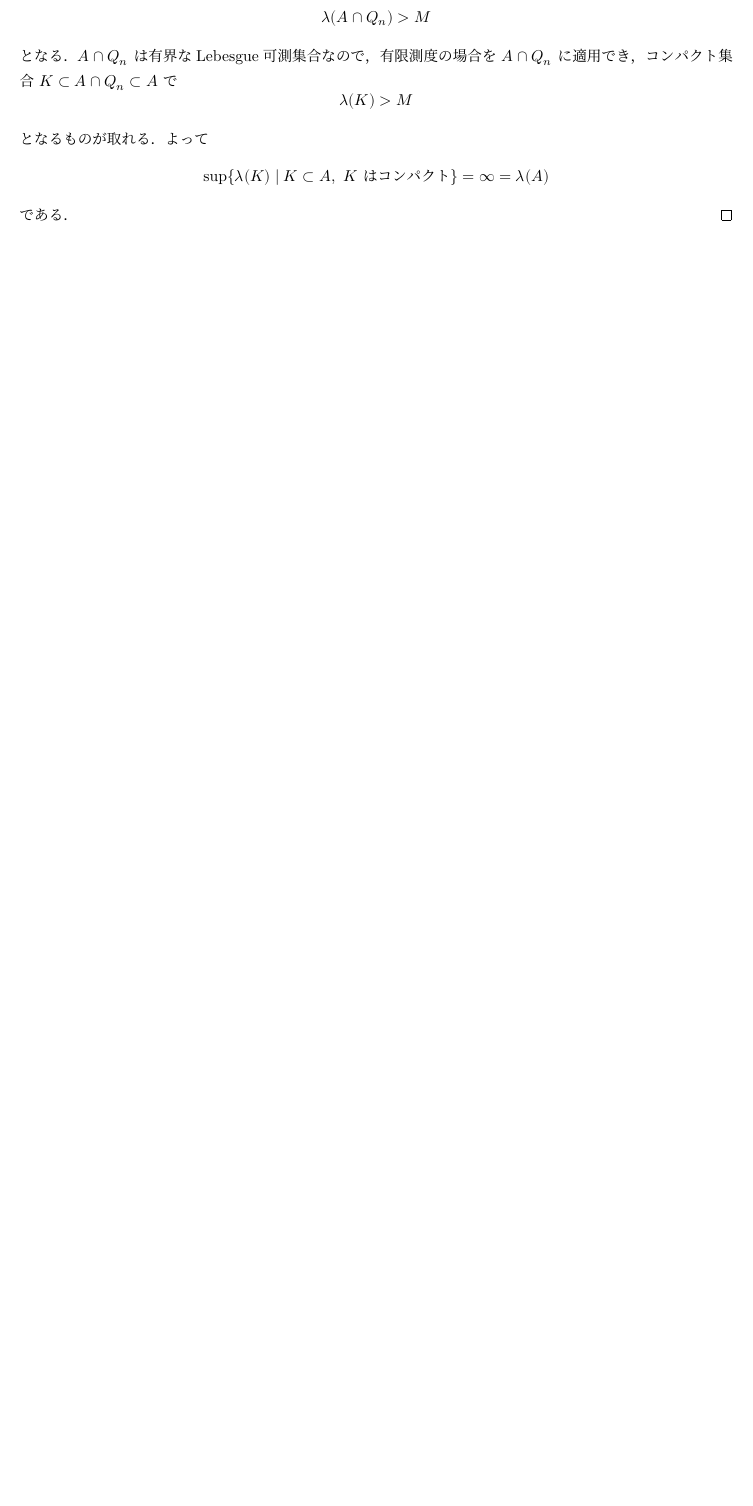
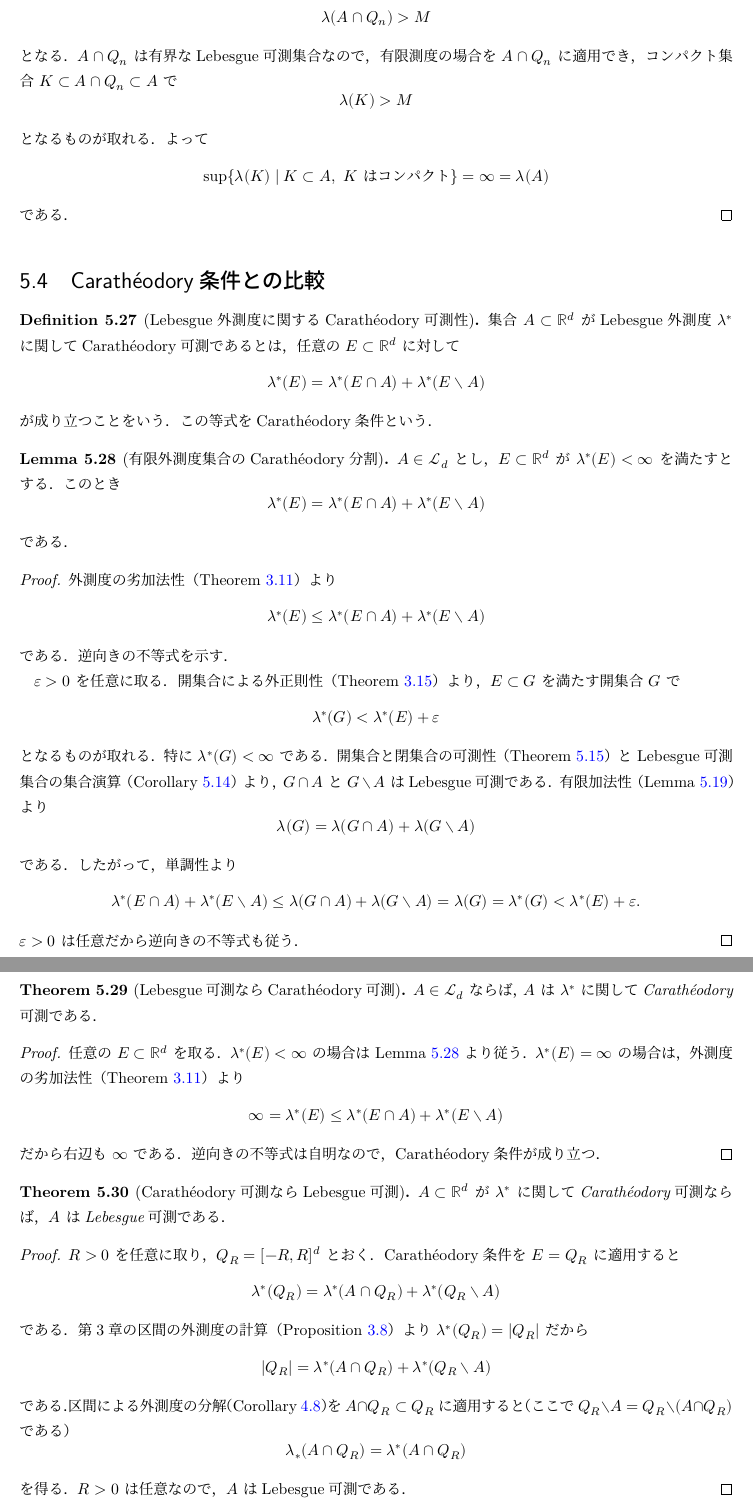
Before and after one commit to shosonoda/note-ksk, a LaTeX document (blueprint/src/print.tex, which reads blueprint/src/chapters/05lebesgue03.tex): part of page 34 of 34 before the commit and two parts of pages 34 and 35 of 36 after it, the two joined at a grey line, cut so that both start at the same text, the shorter picture padded with empty space. Compiled offline with XeLaTeX.

Commit message:
add caratheodory-lebesgue in day 5

```diff
--- a/blueprint/src/chapters/05lebesgue03.tex
+++ b/blueprint/src/chapters/05lebesgue03.tex
@@ -1401,3 +1401,112 @@ $K\subset A\cap Q_n\subset A$ で
 である．
 \end{proof}
 
+\section{Carathéodory条件との比較}\label{sec:lebesgue-caratheodory-comparison}
+
+\begin{definition}[Lebesgue外測度に関するCarathéodory可測性]\label{def:lebesgue-caratheodory-measurable}
+集合 $A\subset\RR^d$ がLebesgue外測度 $\lambda^*$ に関してCarathéodory可測であるとは，
+任意の $E\subset\RR^d$ に対して
+\[
+\lambda^*(E)
+=
+\lambda^*(E\cap A)+\lambda^*(E\setminus A)
+\]
+が成り立つことをいう．この等式をCarathéodory条件という．
+\end{definition}
+
+\begin{lemma}[有限外測度集合のCarathéodory分割]\label{lem:lebesgue-measurable-caratheodory-finite}
+$A\in\calL_d$ とし，$E\subset\RR^d$ が $\lambda^*(E)<\infty$ を満たすとする．
+このとき
+\[
+\lambda^*(E)
+=
+\lambda^*(E\cap A)+\lambda^*(E\setminus A)
+\]
+である．
+\end{lemma}
+\begin{proof}
+外測度の劣加法性（\cref{thm:lebesgue-outer-measure}）より
+\[
+\lambda^*(E)
+\le
+\lambda^*(E\cap A)+\lambda^*(E\setminus A)
+\]
+である．逆向きの不等式を示す．
+
+$\eps>0$ を任意に取る．開集合による外正則性
+（\cref{thm:lebesgue-outer-regularity-open}）より，
+$E\subset G$ を満たす開集合 $G$ で
+\[
+\lambda^*(G)<\lambda^*(E)+\eps
+\]
+となるものが取れる．特に $\lambda^*(G)<\infty$ である．
+開集合と閉集合の可測性
+（\cref{thm:open-closed-lebesgue-measurable}）と
+Lebesgue可測集合の集合演算
+（\cref{cor:lebesgue-measurable-set-operations}）より，
+$G\cap A$ と $G\setminus A$ はLebesgue可測である．
+有限加法性（\cref{lem:lebesgue-measure-finite-additivity}）より
+\[
+\lambda(G)=\lambda(G\cap A)+\lambda(G\setminus A)
+\]
+である．したがって，単調性より
+\[
+\lambda^*(E\cap A)+\lambda^*(E\setminus A)
+\le
+\lambda(G\cap A)+\lambda(G\setminus A)
+=
+\lambda(G)
+=
+\lambda^*(G)
+<
+\lambda^*(E)+\eps.
+\]
+$\eps>0$ は任意だから逆向きの不等式も従う．
+\end{proof}
+
+\begin{theorem}[Lebesgue可測ならCarathéodory可測]\label{thm:lebesgue-measurable-implies-caratheodory}
+$A\in\calL_d$ ならば，$A$ は $\lambda^*$ に関してCarathéodory可測である．
+\end{theorem}
+\begin{proof}
+任意の $E\subset\RR^d$ を取る．
+$\lambda^*(E)<\infty$ の場合は
+\cref{lem:lebesgue-measurable-caratheodory-finite} より従う．
+$\lambda^*(E)=\infty$ の場合は，外測度の劣加法性
+（\cref{thm:lebesgue-outer-measure}）より
+\[
+\infty=\lambda^*(E)
+\le
+\lambda^*(E\cap A)+\lambda^*(E\setminus A)
+\]
+だから右辺も $\infty$ である．逆向きの不等式は自明なので，
+Carathéodory条件が成り立つ．
+\end{proof}
+
+\begin{theorem}[Carathéodory可測ならLebesgue可測]\label{thm:caratheodory-implies-lebesgue-measurable}
+$A\subset\RR^d$ が $\lambda^*$ に関してCarathéodory可測ならば，
+$A$ はLebesgue可測である．
+\end{theorem}
+\begin{proof}
+$R>0$ を任意に取り，$Q_R=[-R,R]^d$ とおく．
+Carathéodory条件を $E=Q_R$ に適用すると
+\[
+\lambda^*(Q_R)
+=
+\lambda^*(A\cap Q_R)+\lambda^*(Q_R\setminus A)
+\]
+である．第3章の区間の外測度の計算
+（\cref{prop:interval-outer-measure-volume}）より $\lambda^*(Q_R)=|Q_R|$ だから
+\[
+|Q_R|
+=
+\lambda^*(A\cap Q_R)+\lambda^*(Q_R\setminus A)
+\]
+である．区間による外測度の分解
+（\cref{cor:interval-outer-measure-split}）を
+$A\cap Q_R\subset Q_R$ に適用すると
+（ここで $Q_R\setminus A=Q_R\setminus(A\cap Q_R)$ である）
+\[
+\lambda_*(A\cap Q_R)=\lambda^*(A\cap Q_R)
+\]
+を得る．$R>0$ は任意なので，$A$ はLebesgue可測である．
+\end{proof}
```
Also changed, not shown: blueprint/src/chapters/03lebesgue-outer.tex (+1 -1 lines), blueprint/src/content.tex (+8 -2 lines), blueprint/src/chapters/05lebesgue03.tex (16 more changed lines).
